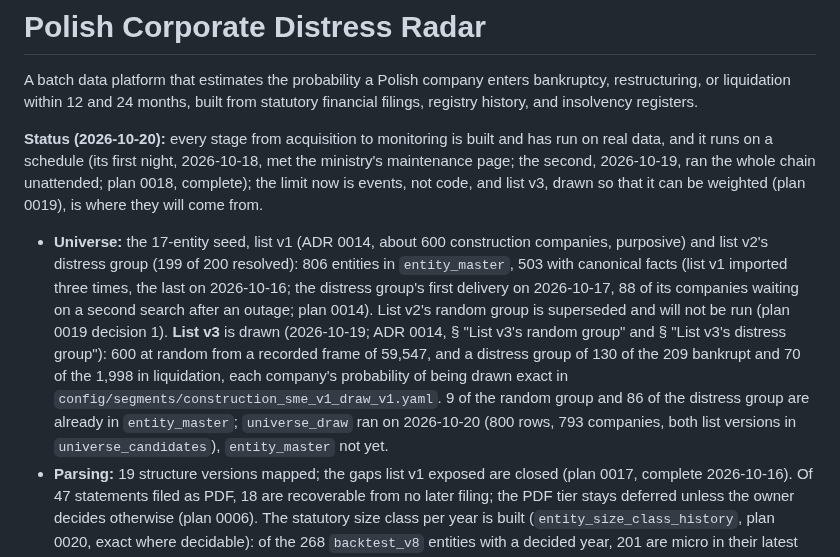
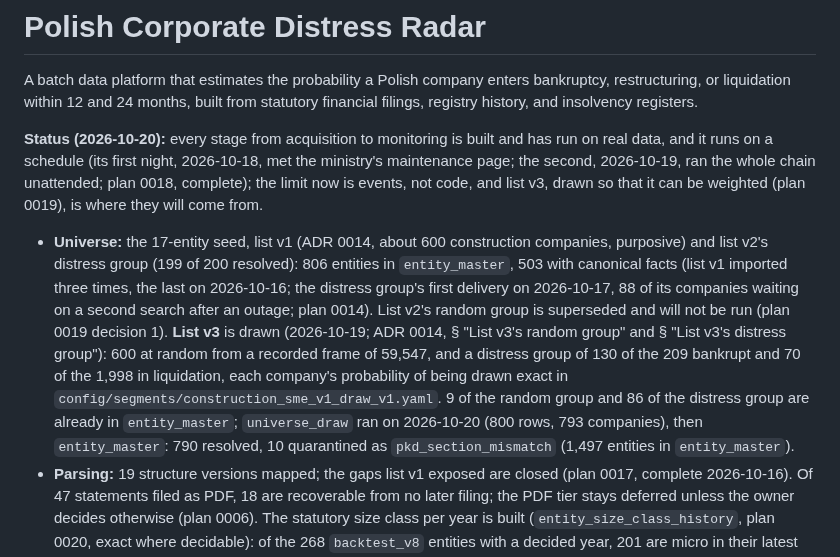
Before and after one commit to odrive881/Polish-Corporate-Distress-Radar, a Markdown page: README.md, the part around one of its changes. GitHub-like rendering.

Commit message:
Plan 0019: entity_master on list v3 (790 resolved, 10 outside section F); PDF triggers unchanged
Co-Authored-By: Claude Opus 5.5 <noreply@anthropic.com>

```diff
--- a/README.md
+++ b/README.md
@@ -4,7 +4,7 @@ A batch data platform that estimates the probability a Polish company enters ban
 
 **Status (2026-10-20):** every stage from acquisition to monitoring is built and has run on real data, and it runs on a schedule (its first night, 2026-10-18, met the ministry's maintenance page; the second, 2026-10-19, ran the whole chain unattended; plan 0018, complete); the limit now is events, not code, and list v3, drawn so that it can be weighted (plan 0019), is where they will come from.
 
-- **Universe:** the 17-entity seed, list v1 (ADR 0014, about 600 construction companies, purposive) and list v2's distress group (199 of 200 resolved): 806 entities in `entity_master`, 503 with canonical facts (list v1 imported three times, the last on 2026-10-16; the distress group's first delivery on 2026-10-17, 88 of its companies waiting on a second search after an outage; plan 0014). List v2's random group is superseded and will not be run (plan 0019 decision 1). **List v3** is drawn (2026-10-19; ADR 0014, § "List v3's random group" and § "List v3's distress group"): 600 at random from a recorded frame of 59,547, and a distress group of 130 of the 209 bankrupt and 70 of the 1,998 in liquidation, each company's probability of being drawn exact in `config/segments/construction_sme_v1_draw_v1.yaml`. 9 of the random group and 86 of the distress group are already in `entity_master`; `universe_draw` ran on 2026-10-20 (800 rows, 793 companies, both list versions in `universe_candidates`), `entity_master` not yet.
+- **Universe:** the 17-entity seed, list v1 (ADR 0014, about 600 construction companies, purposive) and list v2's distress group (199 of 200 resolved): 806 entities in `entity_master`, 503 with canonical facts (list v1 imported three times, the last on 2026-10-16; the distress group's first delivery on 2026-10-17, 88 of its companies waiting on a second search after an outage; plan 0014). List v2's random group is superseded and will not be run (plan 0019 decision 1). **List v3** is drawn (2026-10-19; ADR 0014, § "List v3's random group" and § "List v3's distress group"): 600 at random from a recorded frame of 59,547, and a distress group of 130 of the 209 bankrupt and 70 of the 1,998 in liquidation, each company's probability of being drawn exact in `config/segments/construction_sme_v1_draw_v1.yaml`. 9 of the random group and 86 of the distress group are already in `entity_master`; `universe_draw` ran on 2026-10-20 (800 rows, 793 companies), then `entity_master`: 790 resolved, 10 quarantined as `pkd_section_mismatch` (1,497 entities in `entity_master`).
 - **Parsing:** 19 structure versions mapped; the gaps list v1 exposed are closed (plan 0017, complete 2026-10-16). Of 47 statements filed as PDF, 18 are recoverable from no later filing; the PDF tier stays deferred unless the owner decides otherwise (plan 0006). The statutory size class per year is built (`entity_size_class_history`, plan 0020, exact where decidable): of the 268 `backtest_v8` entities with a decided year, 201 are micro in their latest one, though the segment is small and medium. It is not used anywhere yet, which is the owner's next decision there (plan 0020 decision 9).
 - **Labels, features, backtest:** label set `afeba985…` (`outcome_labels_v3`, plan 0022), `feature_set_v6`, and `backtest_v9` (2026-10-19): 458 modelled entities (seed 17, list v1 353, list v2's distress group 90), 107 ever in distress, 116 events per horizon. Nothing is promoted, so the regression serves (version 6 per horizon, `incumbent`, trained on label v3): the paired rows now clear the champion rule's 50 events in `main` (57 at 12 months, 50 at 24), every challenger's Brier interval there reaches zero or lies above it, and `no_regime` holds 36 and 23. The rule reads list v2's distress group unweighted, so a promotion on it would be provisional until a weighted backtest on list v3's draw (owner, 2026-10-18; plan 0014, § "Events"; plan 0019). The distress group's 88 re-searches and list v3's downloads are still to come. It cannot score micro filers, whose balance sheet has no short-term liabilities line.
 - **Text signals:** nine signals accepted on a 189-page golden set; two still have no labelled positive (plan 0013).
```
Also changed, not shown: other parts of README.md (+1 -1 lines), docs/plans/0019-list-draw-weights-provisional-champion.md (+6 -2 lines).
